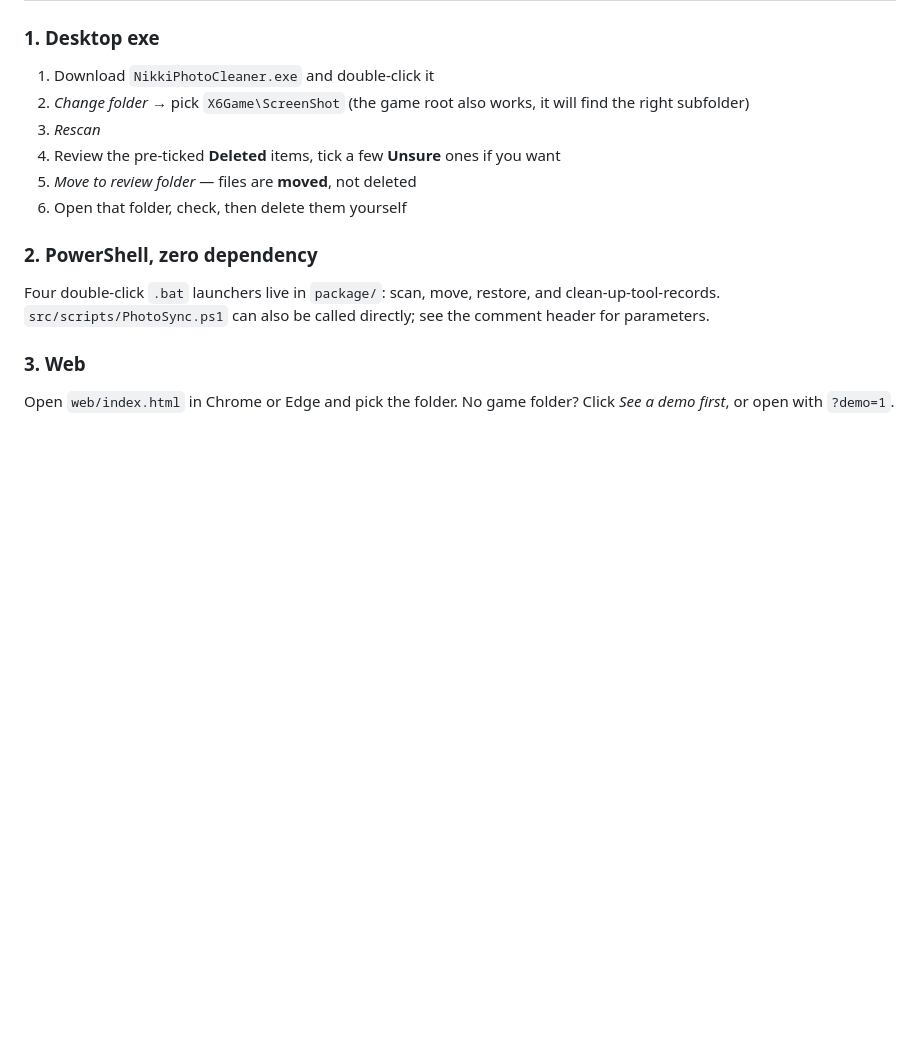
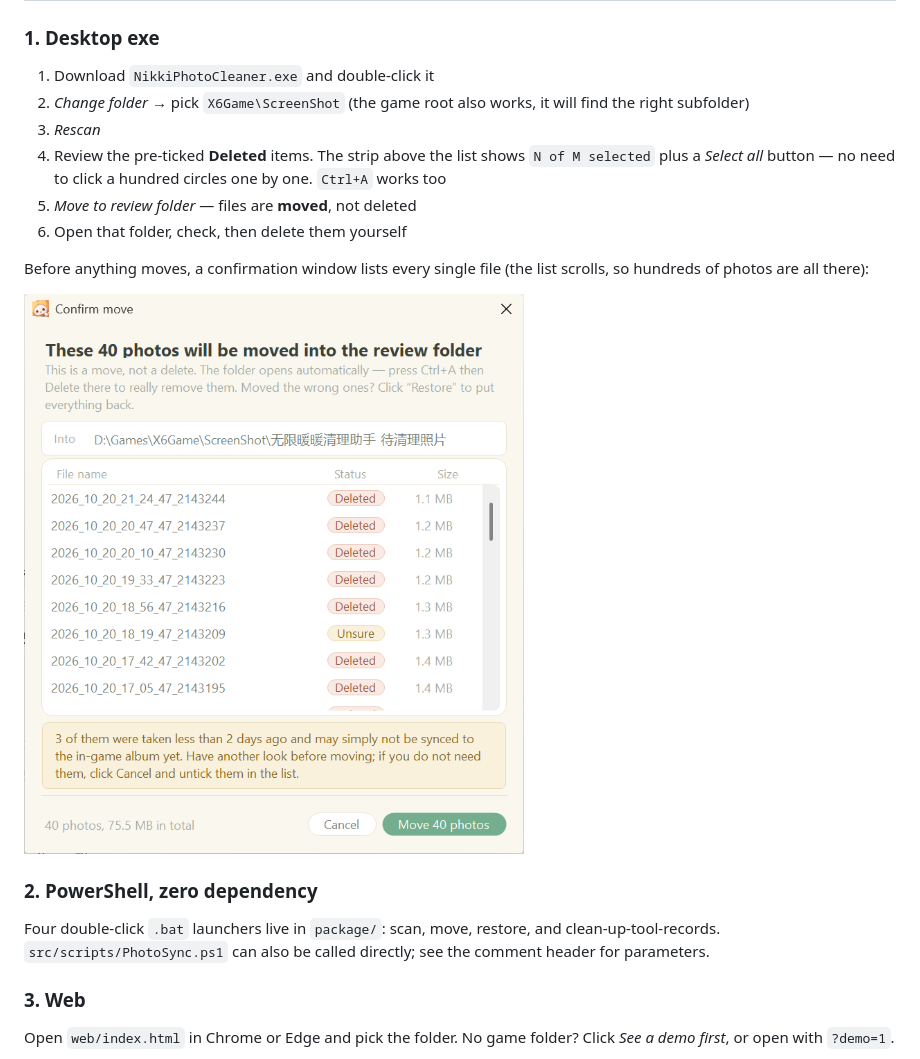
Before and after one commit to 3341284397-max/InfinityNikki-PhotoCleaner, a Markdown page: README.md, the part around one of its changes. GitHub-like rendering; pictures changed too: docs/screenshots/move-en.png (added); blank space fills up the shorter version.

```diff
--- a/README.md
+++ b/README.md
@@ -89,9 +89,15 @@ and offers the **zero-dependency PowerShell version** as the reliable alternativ
 1. Download `NikkiPhotoCleaner.exe` and double-click it
 2. *Change folder* → pick `X6Game\ScreenShot` (the game root also works, it will find the right subfolder)
 3. *Rescan*
-4. Review the pre-ticked **Deleted** items, tick a few **Unsure** ones if you want
+4. Review the pre-ticked **Deleted** items. The strip above the list shows `N of M selected`
+   plus a *Select all* button — no need to click a hundred circles one by one. `Ctrl+A` works too
 5. *Move to review folder* — files are **moved**, not deleted
 6. Open that folder, check, then delete them yourself
+
+Before anything moves, a confirmation window lists every single file (the list scrolls, so
+hundreds of photos are all there):
+
+![Confirm move](docs/screenshots/move-en.png)
 
 ### 2. PowerShell, zero dependency
 
```
Also changed, not shown: other parts of README.md (+1 -1 lines), CHANGELOG.md (+16 -0 lines), README.zh-CN.md (+7 -2 lines), docs/screenshots/main-en.png, docs/screenshots/main-zh.png, docs/screenshots/move-zh.png (added), 6 other files.
